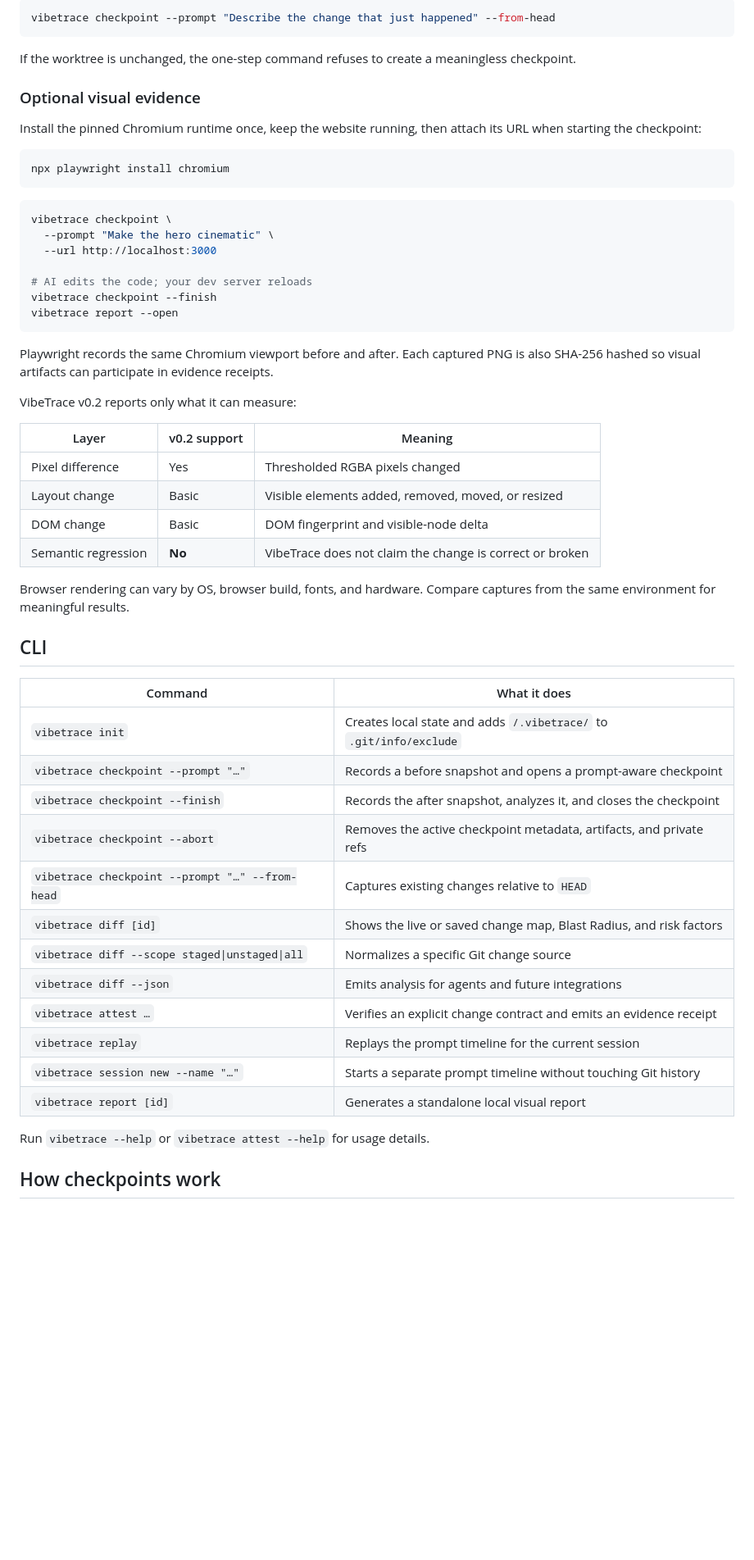
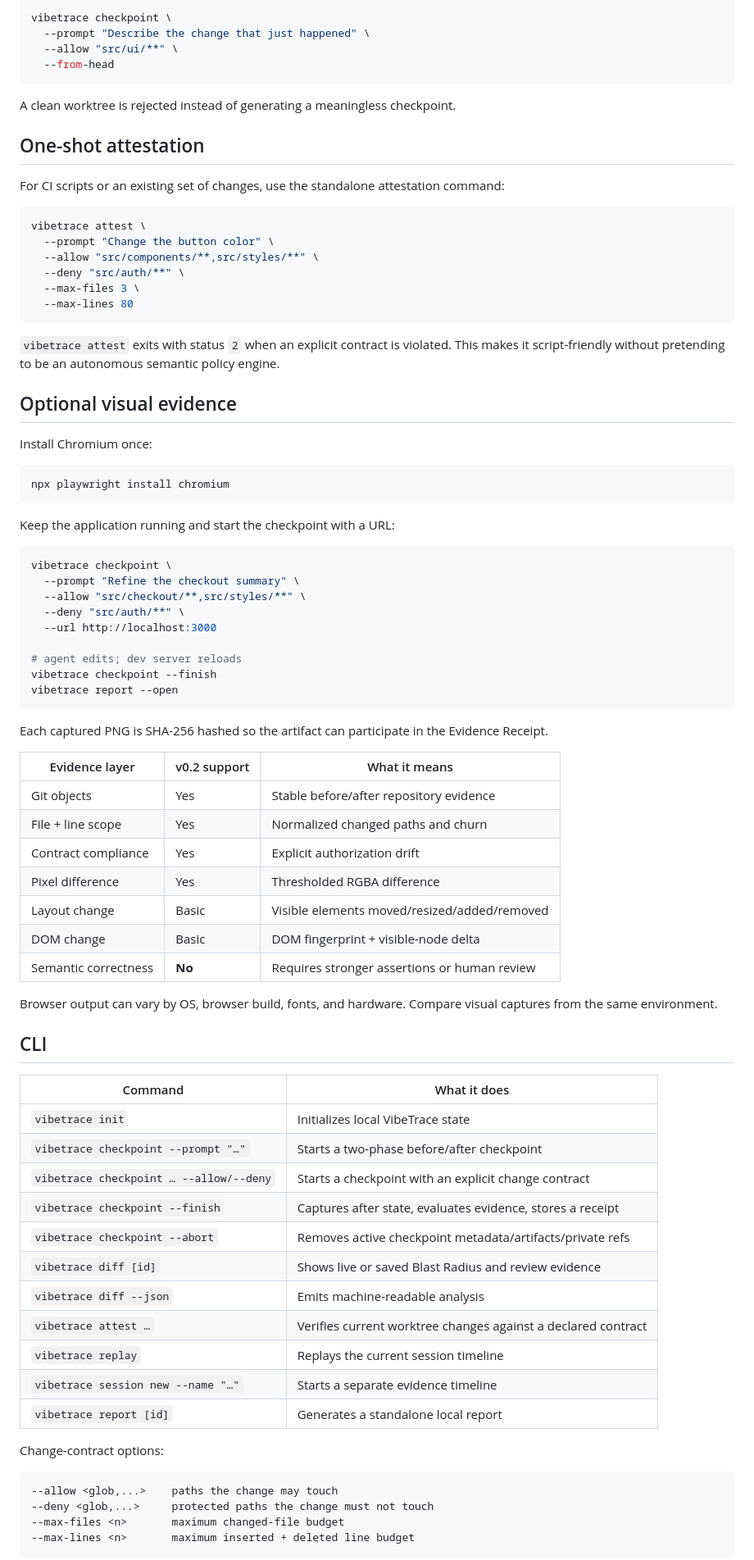
Before and after one commit to feifeing/vibetrace, a Markdown page: README.md, the part around one of its changes. Shown at 82% size. Rendered like a GitHub page; blank space fills up the shorter version.

````diff
--- a/README.md
+++ b/README.md
@@ -100,59 +162,86 @@ For an existing worktree change, use the safe one-step form:
 
 ```bash
-vibetrace checkpoint --prompt "Describe the change that just happened" --from-head
+vibetrace checkpoint \
+  --prompt "Describe the change that just happened" \
+  --allow "src/ui/**" \
+  --from-head
 ```
 
-If the worktree is unchanged, the one-step command refuses to create a meaningless checkpoint.
+A clean worktree is rejected instead of generating a meaningless checkpoint.
 
-### Optional visual evidence
+## One-shot attestation
 
-Install the pinned Chromium runtime once, keep the website running, then attach its URL when starting the checkpoint:
+For CI scripts or an existing set of changes, use the standalone attestation command:
+
+```bash
+vibetrace attest \
+  --prompt "Change the button color" \
+  --allow "src/components/**,src/styles/**" \
+  --deny "src/auth/**" \
+  --max-files 3 \
+  --max-lines 80
+```
+
+`vibetrace attest` exits with status `2` when an explicit contract is violated. This makes it script-friendly without pretending to be an autonomous semantic policy engine.
+
+## Optional visual evidence
+
+Install Chromium once:
 
 ```bash
 npx playwright install chromium
 ```
 
+Keep the application running and start the checkpoint with a URL:
+
 ```bash
 vibetrace checkpoint \
-  --prompt "Make the hero cinematic" \
+  --prompt "Refine the checkout summary" \
+  --allow "src/checkout/**,src/styles/**" \
+  --deny "src/auth/**" \
   --url http://localhost:3000
 
-# AI edits the code; your dev server reloads
+# agent edits; dev server reloads
 vibetrace checkpoint --finish
 vibetrace report --open
 ```
 
-Playwright records the same Chromium viewport before and after. Each captured PNG is also SHA-256 hashed so visual artifacts can participate in evidence receipts.
+Each captured PNG is SHA-256 hashed so the artifact can participate in the Evidence Receipt.
 
-VibeTrace v0.2 reports only what it can measure:
+| Evidence layer | v0.2 support | What it means |
+| --- | --- | --- |
+| Git objects | Yes | Stable before/after repository evidence |
+| File + line scope | Yes | Normalized changed paths and churn |
+| Contract compliance | Yes | Explicit authorization drift |
+| Pixel difference | Yes | Thresholded RGBA difference |
+| Layout change | Basic | Visible elements moved/resized/added/removed |
+| DOM change | Basic | DOM fingerprint + visible-node delta |
+| Semantic correctness | **No** | Requires stronger assertions or human review |
 
-| Layer               | v0.2 support | Meaning                                                  |
-| ------------------- | ------------ | -------------------------------------------------------- |
-| Pixel difference    | Yes          | Thresholded RGBA pixels changed                          |
-| Layout change       | Basic        | Visible elements added, removed, moved, or resized       |
-| DOM change          | Basic        | DOM fingerprint and visible-node delta                   |
-| Semantic regression | **No**       | VibeTrace does not claim the change is correct or broken |
-
-Browser rendering can vary by OS, browser build, fonts, and hardware. Compare captures from the same environment for meaningful results.
+Browser output can vary by OS, browser build, fonts, and hardware. Compare visual captures from the same environment.
 
 ## CLI
 
-| Command                                         | What it does                                                        |
-| ----------------------------------------------- | ------------------------------------------------------------------- |
-| `vibetrace init`                                | Creates local state and adds `/.vibetrace/` to `.git/info/exclude`  |
-| `vibetrace checkpoint --prompt "…"`             | Records a before snapshot and opens a prompt-aware checkpoint       |
-| `vibetrace checkpoint --finish`                 | Records the after snapshot, analyzes it, and closes the checkpoint  |
-| `vibetrace checkpoint --abort`                  | Removes the active checkpoint metadata, artifacts, and private refs |
-| `vibetrace checkpoint --prompt "…" --from-head` | Captures existing changes relative to `HEAD`                        |
-| `vibetrace diff [id]`                           | Shows the live or saved change map, Blast Radius, and risk factors  |
-| `vibetrace diff --scope staged\|unstaged\|all`  | Normalizes a specific Git change source                             |
-| `vibetrace diff --json`                         | Emits analysis for agents and future integrations                   |
-| `vibetrace attest …`                            | Verifies an explicit change contract and emits an evidence receipt  |
-| `vibetrace replay`                              | Replays the prompt timeline for the current session                 |
-| `vibetrace session new --name "…"`              | Starts a separate prompt timeline without touching Git history      |
-| `vibetrace report [id]`                         | Generates a standalone local visual report                          |
+| Command | What it does |
+| --- | --- |
+| `vibetrace init` | Initializes local VibeTrace state |
+| `vibetrace checkpoint --prompt "…"` | Starts a two-phase before/after checkpoint |
+| `vibetrace checkpoint … --allow/--deny` | Starts a checkpoint with an explicit change contract |
+| `vibetrace checkpoint --finish` | Captures after state, evaluates evidence, stores a receipt |
+| `vibetrace checkpoint --abort` | Removes active checkpoint metadata/artifacts/private refs |
+| `vibetrace diff [id]` | Shows live or saved Blast Radius and review evidence |
+| `vibetrace diff --json` | Emits machine-readable analysis |
+| `vibetrace attest …` | Verifies current worktree changes against a declared contract |
+| `vibetrace replay` | Replays the current session timeline |
+| `vibetrace session new --name "…"` | Starts a separate evidence timeline |
+| `vibetrace report [id]` | Generates a standalone local report |
 
-Run `vibetrace --help` or `vibetrace attest --help` for usage details.
+Change-contract options:
 
-## How checkpoints work
+```text
+--allow <glob,...>    paths the change may touch
+--deny <glob,...>     protected paths the change must not touch
+--max-files <n>       maximum changed-file budget
+--max-lines <n>       maximum inserted + deleted line budget
+```
 
````
Also changed, not shown: other parts of README.md (+162 -88 lines).
